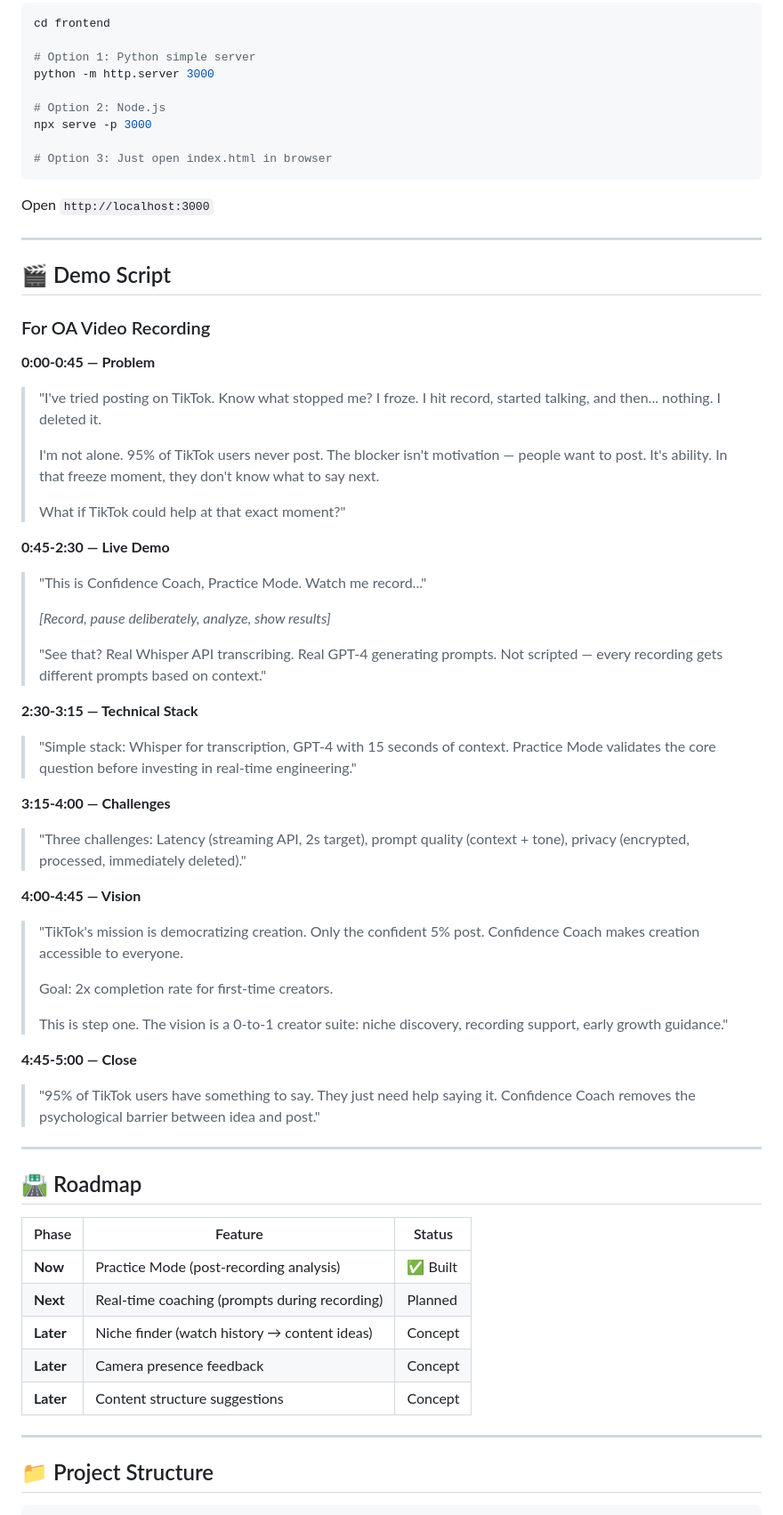
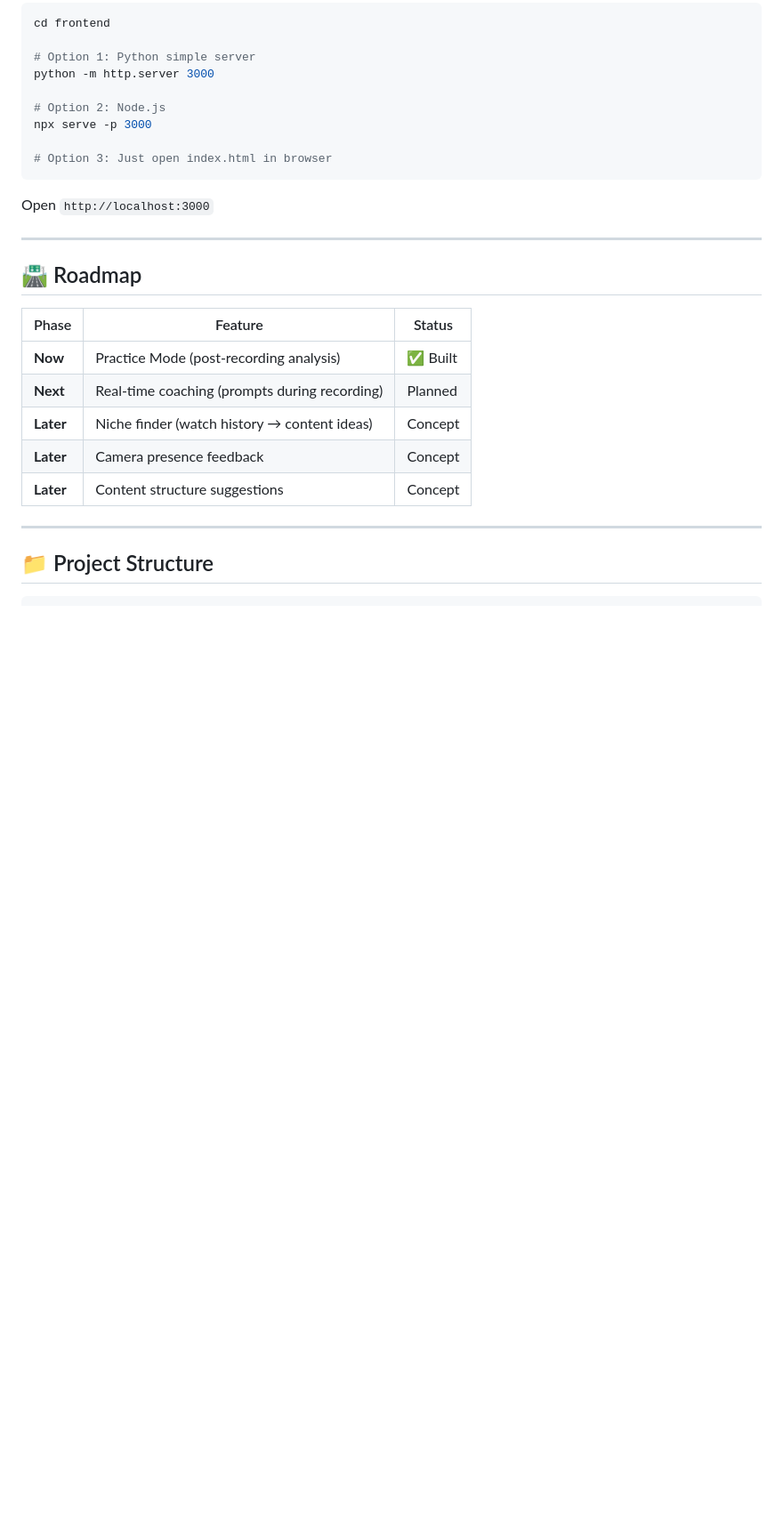
Before and after one commit to randomindianguy/tiktok, a Markdown page: README.md, the part around the change. Shown at 89% size. GitHub-like rendering; blank space fills up the shorter version.

```diff
--- a/README.md
+++ b/README.md
@@ -190,42 +190,6 @@ Open `http://localhost:3000`
 
 ---
 
-## 🎬 Demo Script
-
-### For OA Video Recording
-
-**0:00-0:45 — Problem**
-> "I've tried posting on TikTok. Know what stopped me? I froze. I hit record, started talking, and then... nothing. I deleted it.
->
-> I'm not alone. 95% of TikTok users never post. The blocker isn't motivation — people want to post. It's ability. In that freeze moment, they don't know what to say next.
->
-> What if TikTok could help at that exact moment?"
-
-**0:45-2:30 — Live Demo**
-> "This is Confidence Coach, Practice Mode. Watch me record..."
->
-> *[Record, pause deliberately, analyze, show results]*
->
-> "See that? Real Whisper API transcribing. Real GPT-4 generating prompts. Not scripted — every recording gets different prompts based on context."
-
-**2:30-3:15 — Technical Stack**
-> "Simple stack: Whisper for transcription, GPT-4 with 15 seconds of context. Practice Mode validates the core question before investing in real-time engineering."
-
-**3:15-4:00 — Challenges**
-> "Three challenges: Latency (streaming API, 2s target), prompt quality (context + tone), privacy (encrypted, processed, immediately deleted)."
-
-**4:00-4:45 — Vision**
-> "TikTok's mission is democratizing creation. Only the confident 5% post. Confidence Coach makes creation accessible to everyone.
->
-> Goal: 2x completion rate for first-time creators.
->
-> This is step one. The vision is a 0-to-1 creator suite: niche discovery, recording support, early growth guidance."
-
-**4:45-5:00 — Close**
-> "95% of TikTok users have something to say. They just need help saying it. Confidence Coach removes the psychological barrier between idea and post."
-
----
-
 ## 🛣️ Roadmap
 
 | Phase | Feature | Status |
```
